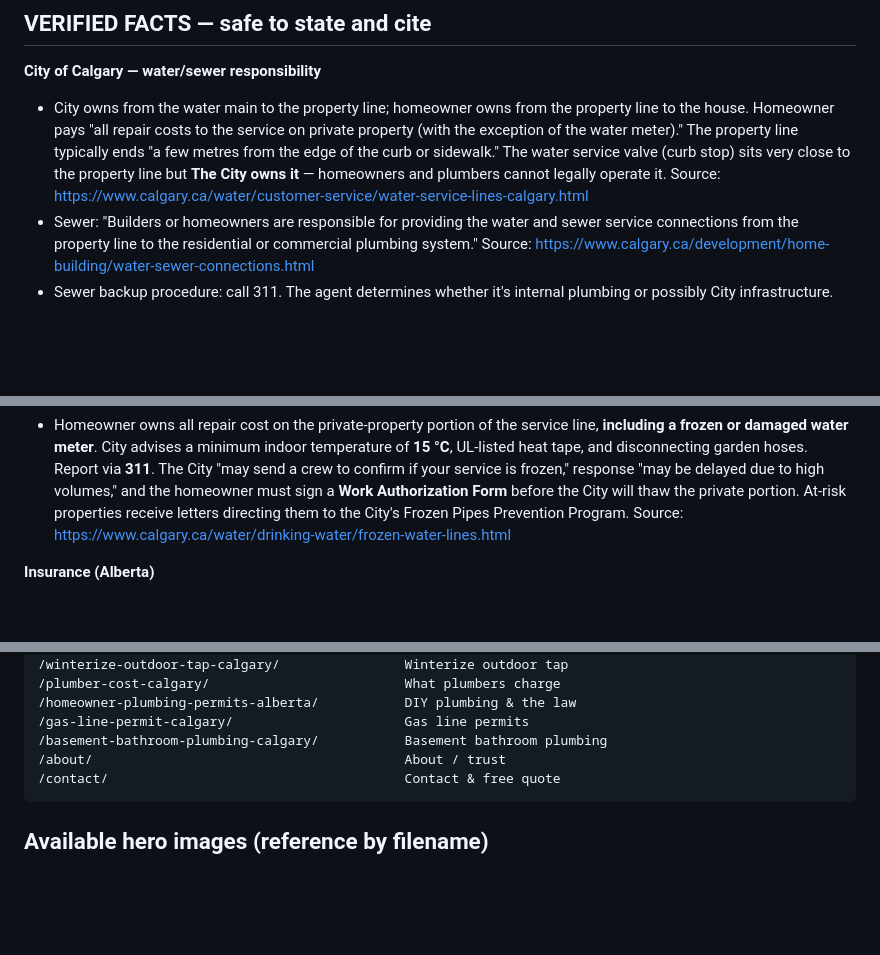
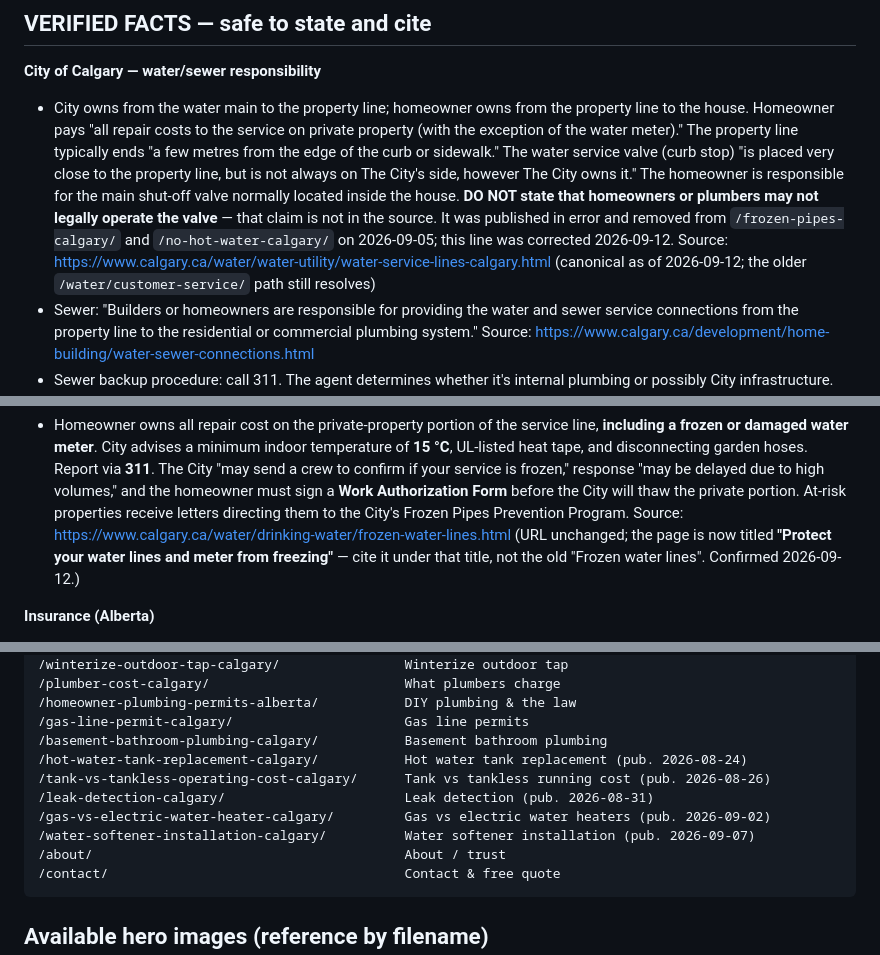
Before and after one commit to James363363/calgaryplumbingquotes-seo-site, a Markdown page: BRIEF.md, 3 parts joined by grey strips. Drawn GitHub-style; blank space fills up the shorter version.

Commit message:
BRIEF: remove the false curb-stop claim from the verified-facts list
The brief told writers they could state that homeowners and plumbers
may not legally operate the water service valve. That is not in the
City source, and it had already had to be removed from two published
pages on 2026-09-05 - the brief would have re-introduced it. Replaces
it with the source's actual wording, notes the frozen-water-lines page
retitle, moves the water-service-lines URL to its canonical path, and
adds the five pages published since the URL list was last updated.

Co-Authored-By: Claude Opus 5 <noreply@anthropic.com>
Claude-Session: https://claude.ai/code/session_01Pu4ztbbH4eTZcRSLfwLX9M

````diff
--- a/BRIEF.md
+++ b/BRIEF.md
@@ -110,9 +110,14 @@ Start directly with content. Wrap major sections in `<section>`.
 - City owns from the water main to the property line; homeowner owns from the property line
   to the house. Homeowner pays "all repair costs to the service on private property (with
   the exception of the water meter)." The property line typically ends "a few metres from
-  the edge of the curb or sidewalk." The water service valve (curb stop) sits very close to
-  the property line but **The City owns it** — homeowners and plumbers cannot legally operate it.
-  Source: https://www.calgary.ca/water/customer-service/water-service-lines-calgary.html
+  the edge of the curb or sidewalk." The water service valve (curb stop) "is placed very close
+  to the property line, but is not always on The City's side, however The City owns it." The
+  homeowner is responsible for the main shut-off valve normally located inside the house.
+  **DO NOT state that homeowners or plumbers may not legally operate the valve** — that claim
+  is not in the source. It was published in error and removed from `/frozen-pipes-calgary/`
+  and `/no-hot-water-calgary/` on 2026-09-05; this line was corrected 2026-09-12.
+  Source: https://www.calgary.ca/water/water-utility/water-service-lines-calgary.html
+  (canonical as of 2026-09-12; the older `/water/customer-service/` path still resolves)
 - Sewer: "Builders or homeowners are responsible for providing the water and sewer service
   connections from the property line to the residential or commercial plumbing system."
   Source: https://www.calgary.ca/development/home-building/water-sewer-connections.html
@@ -236,6 +241,8 @@ Start directly with content. Wrap major sections in `<section>`.
   the private portion. At-risk properties receive letters directing them to the City's Frozen
   Pipes Prevention Program.
   Source: https://www.calgary.ca/water/drinking-water/frozen-water-lines.html
+  (URL unchanged; the page is now titled **"Protect your water lines and meter from freezing"**
+  — cite it under that title, not the old "Frozen water lines". Confirmed 2026-09-12.)
 
 **Insurance (Alberta)**
 - An Alberta brokerage states most insurers require a vacant home be checked every **24–72
@@ -298,6 +305,11 @@ is a competitive advantage on this site, not a weakness.
 /homeowner-plumbing-permits-alberta/           DIY plumbing & the law
 /gas-line-permit-calgary/                      Gas line permits
 /basement-bathroom-plumbing-calgary/           Basement bathroom plumbing
+/hot-water-tank-replacement-calgary/           Hot water tank replacement (pub. 2026-08-24)
+/tank-vs-tankless-operating-cost-calgary/      Tank vs tankless running cost (pub. 2026-08-26)
+/leak-detection-calgary/                       Leak detection (pub. 2026-08-31)
+/gas-vs-electric-water-heater-calgary/         Gas vs electric water heaters (pub. 2026-09-02)
+/water-softener-installation-calgary/          Water softener installation (pub. 2026-09-07)
 /about/                                        About / trust
 /contact/                                      Contact & free quote
 ```
````
